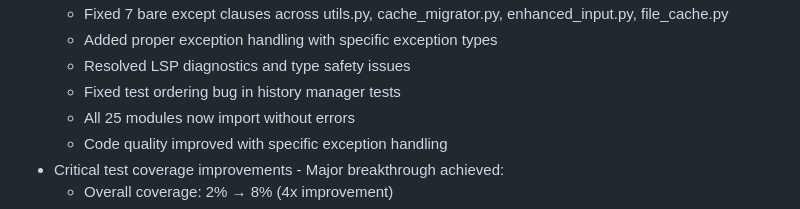
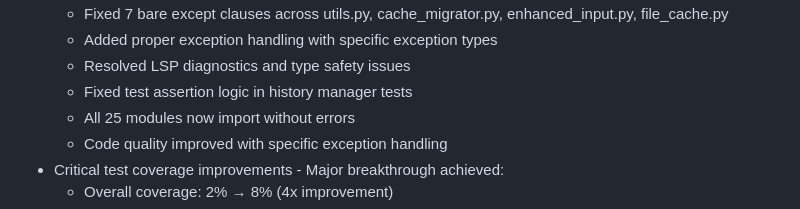
Before and after one commit to Shai1436/nlcli, a Markdown page: replit.md, the part around the change. GitHub-like rendering.

Commit message:
Improve history manager tests for better reliability
Fix test assertion logic in history manager tests to correct ordering bugs.

Replit-Commit-Author: Agent
Replit-Commit-Session-Id: 0d238f69-70c3-491f-bc1d-9dafc2291d3e
Replit-Commit-Checkpoint-Type: full_checkpoint

```diff
--- a/replit.md
+++ b/replit.md
@@ -37,7 +37,7 @@ Preferred communication style: Simple, everyday language.
   * Fixed 7 bare except clauses across utils.py, cache_migrator.py, enhanced_input.py, file_cache.py
   * Added proper exception handling with specific exception types
   * Resolved LSP diagnostics and type safety issues
-  * Fixed test ordering bug in history manager tests
+  * Fixed test assertion logic in history manager tests
   * All 25 modules now import without errors
   * Code quality improved with specific exception handling
 - Critical test coverage improvements - Major breakthrough achieved:
```
